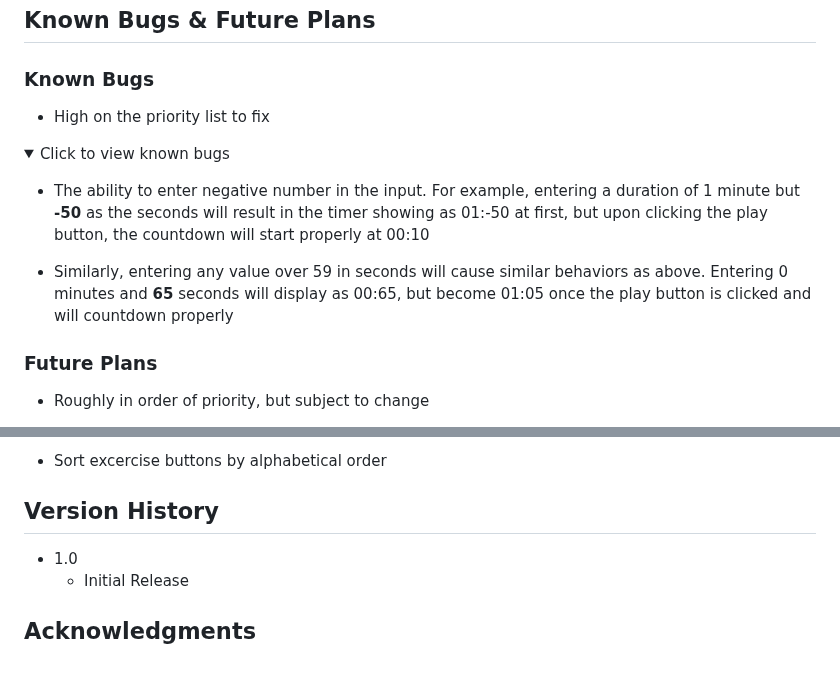
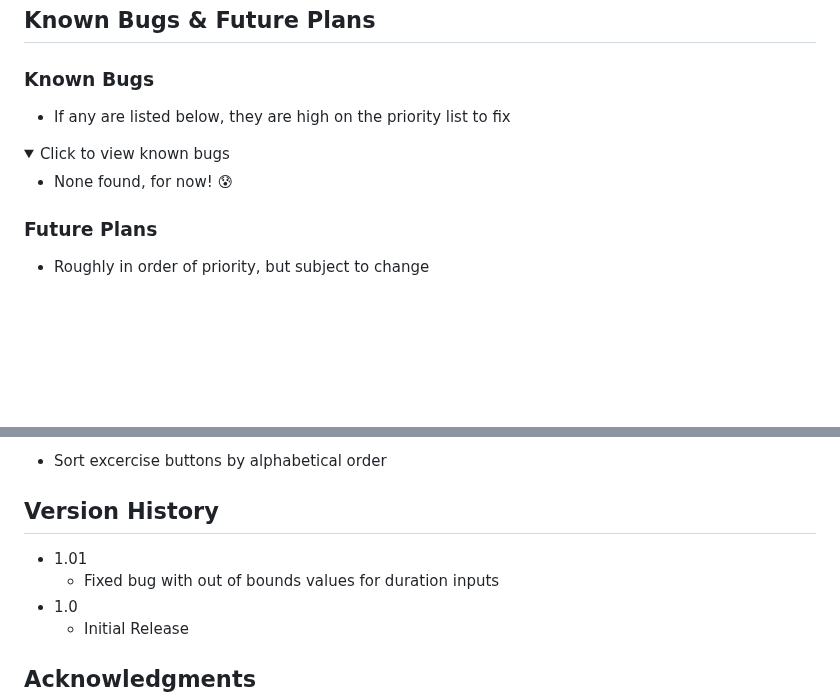
Before and after one commit to sherwin-leung/antifragile, a Markdown page: README.md, 2 parts joined by grey strips. Rendered like a GitHub page; folded sections open; blank space fills up the shorter version.

Commit message:
Update README.md
For version 1.01

```diff
--- a/README.md
+++ b/README.md
@@ -62,15 +62,13 @@ _On desktop, you can delete local storage for a site directly without erasing al
 
 ### Known Bugs
 
-* High on the priority list to fix
+* If any are listed below, they are high on the priority list to fix
 
 <details>
 
 <summary>Click to view known bugs</summary>
 
-* The ability to enter negative number in the input. For example, entering a duration of 1 minute but **-50** as the seconds will result in the timer showing as 01:-50 at first, but upon clicking the play button, the countdown will start properly at 00:10
-
-* Similarly, entering any value over 59 in seconds will cause similar behaviors as above. Entering 0 minutes and **65** seconds will display as 00:65, but become 01:05 once the play button is clicked and will countdown properly
+* None found, for now! 😰
 
 </details>
 
@@ -109,6 +107,8 @@ _On desktop, you can delete local storage for a site directly without erasing al
 
 ## Version History
 
+* 1.01
+   * Fixed bug with out of bounds values for duration inputs
 * 1.0
    * Initial Release
 
```
